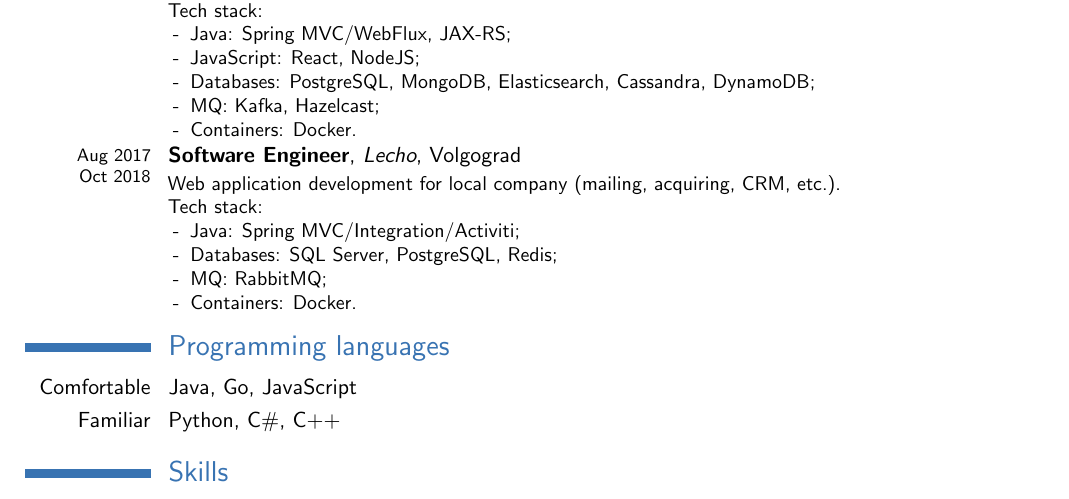
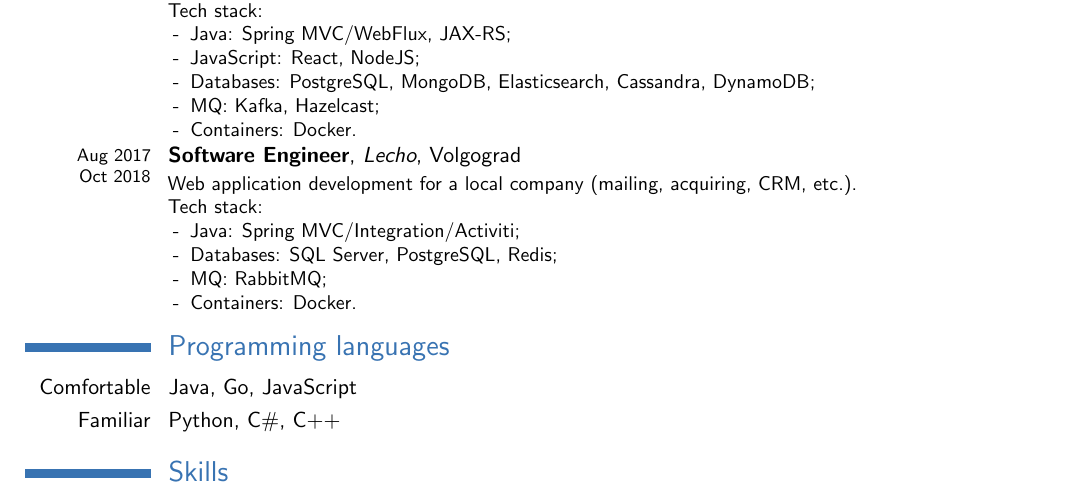
Before and after one commit to timsazon/timsazon.github.io, a LaTeX CV (resume.tex): part of page 1 of 2, cut so that both start at the same text. Compiled offline with pdfLaTeX.

Commit message:
Fix typo

```diff
--- a/resume.tex
+++ b/resume.tex
@@ -53,7 +53,7 @@ Tech stack:
 \end{itemize}
 }
 \cventry{\footnotesize\\[-.42cm]Aug 2017\\[-.1cm]Oct 2018}{Software Engineer}{Lecho}{Volgograd}{}{
-Web application development for local company (mailing, acquiring, CRM, etc.).\\
+Web application development for a local company (mailing, acquiring, CRM, etc.).\\
 Tech stack:
 \begin{itemize}
 	\item[-] Java: Spring MVC/Integration/Activiti;
```
Also changed, not shown: 1 other file.
